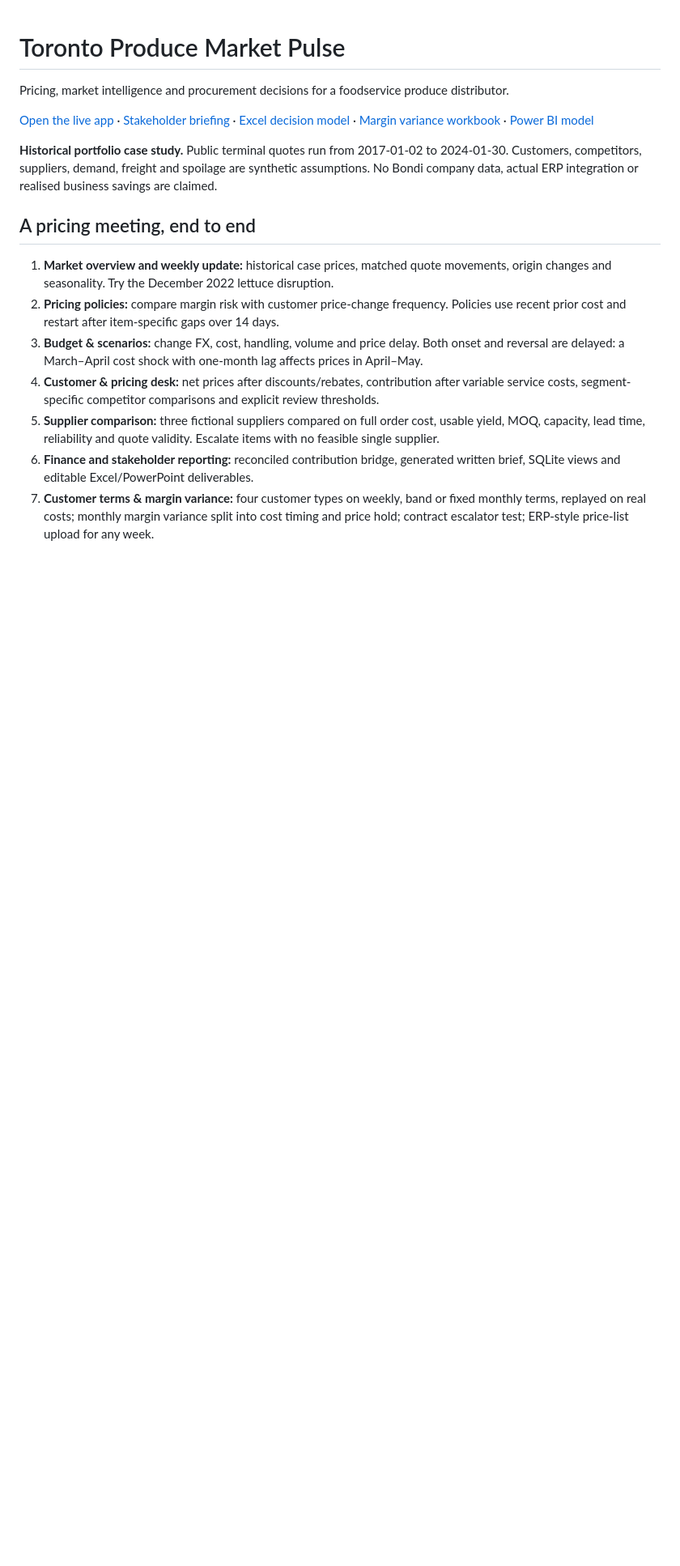
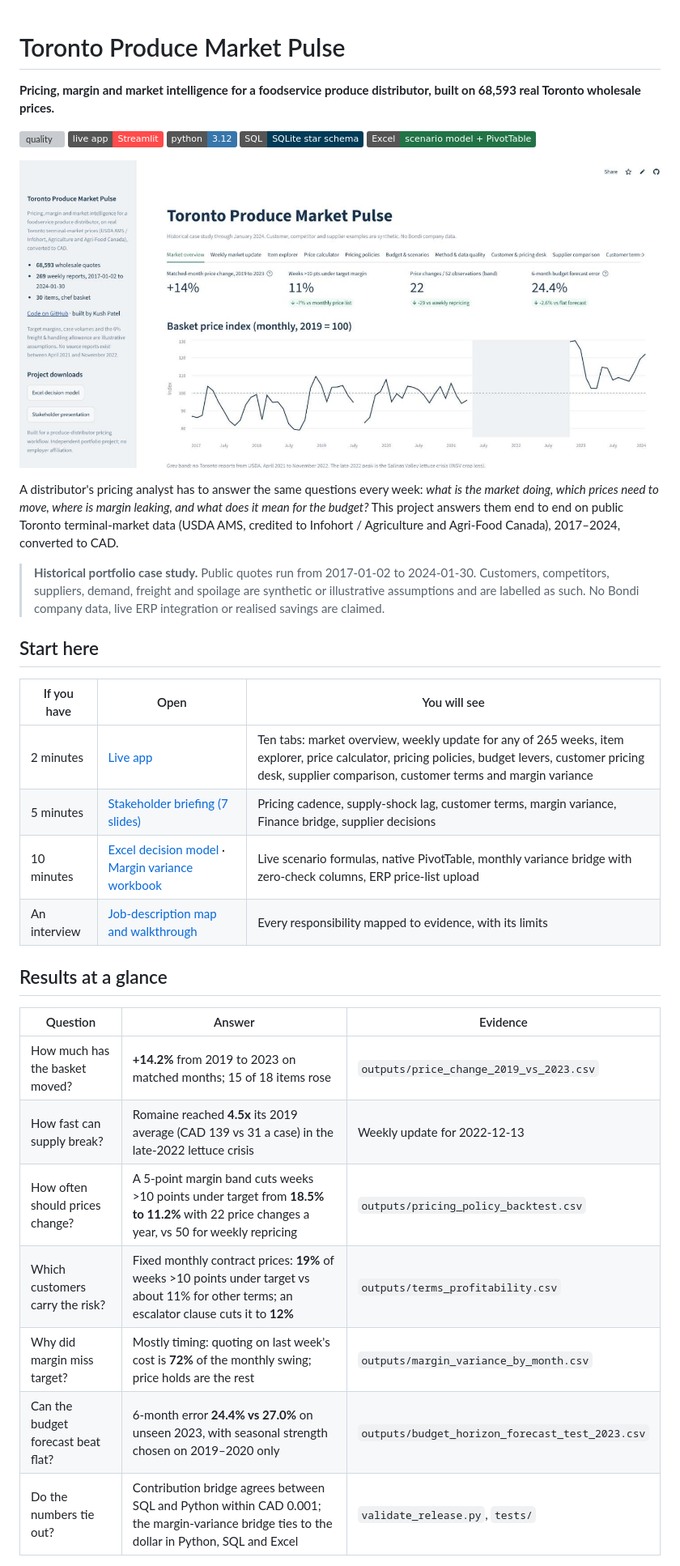
Before and after one commit to KushPatel29/toronto-produce-market-pulse, a Markdown page: README.md, the part around one of its changes. Shown at 81% size. GitHub-like rendering; pictures changed too: docs/img/app_overview.jpg (added); badges without logos; blank space fills up the shorter version; grey boxes are pictures that could not be loaded.

```diff
--- a/README.md
+++ b/README.md
@@ -1,17 +1,37 @@
 # Toronto Produce Market Pulse
 
-Pricing, market intelligence and procurement decisions for a foodservice produce distributor.
+**Pricing, margin and market intelligence for a foodservice produce distributor, built on 68,593 real Toronto wholesale prices.**
 
-[Open the live app](https://toronto-fresh-market-pulse.streamlit.app) · [Stakeholder briefing](outputs/Produce_Pricing_Decision_Brief.pptx) · [Excel decision model](outputs/Pricing_Decision_Workbook.xlsx) · [Margin variance workbook](outputs/Margin_Variance_and_Terms.xlsx) · [Power BI model](powerbi/README.md)
+[![quality](https://github.com/KushPatel29/toronto-produce-market-pulse/actions/workflows/quality.yml/badge.svg)](https://github.com/KushPatel29/toronto-produce-market-pulse/actions/workflows/quality.yml)
+[![Live app](https://img.shields.io/badge/live%20app-Streamlit-ff4b4b)](https://toronto-fresh-market-pulse.streamlit.app)
+![Python 3.12](https://img.shields.io/badge/python-3.12-3776ab)
+![SQL](https://img.shields.io/badge/SQL-SQLite%20star%20schema-003b57)
+![Excel](https://img.shields.io/badge/Excel-scenario%20model%20%2B%20PivotTable-217346)
 
-**Historical portfolio case study.** Public terminal quotes run from 2017-01-02 to 2024-01-30. Customers, competitors, suppliers, demand, freight and spoilage are synthetic assumptions. No Bondi company data, actual ERP integration or realised business savings are claimed.
+[![The live app: market overview](docs/img/app_overview.jpg)](https://toronto-fresh-market-pulse.streamlit.app)
 
-## A pricing meeting, end to end
+A distributor's pricing analyst has to answer the same questions every week: *what is the market doing, which prices need to move, where is margin leaking, and what does it mean for the budget?* This project answers them end to end on public Toronto terminal-market data (USDA AMS, credited to Infohort / Agriculture and Agri-Food Canada), 2017–2024, converted to CAD.
 
-1. **Market overview and weekly update:** historical case prices, matched quote movements, origin changes and seasonality. Try the December 2022 lettuce disruption.
-2. **Pricing policies:** compare margin risk with customer price-change frequency. Policies use recent prior cost and restart after item-specific gaps over 14 days.
-3. **Budget & scenarios:** change FX, cost, handling, volume and price delay. Both onset and reversal are delayed: a March–April cost shock with one-month lag affects prices in April–May.
-4. **Customer & pricing desk:** net prices after discounts/rebates, contribution after variable service costs, segment-specific competitor comparisons and explicit review thresholds.
-5. **Supplier comparison:** three fictional suppliers compared on full order cost, usable yield, MOQ, capacity, lead time, reliability and quote validity. Escalate items with no feasible single supplier.
-6. **Finance and stakeholder reporting:** reconciled contribution bridge, generated written brief, SQLite views and editable Excel/PowerPoint deliverables.
-7. **Customer terms & margin variance:** four customer types on weekly, band or fixed monthly terms, replayed on real costs; monthly margin variance split into cost timing and price hold; contract escalator test; ERP-style price-list upload for any week.
+> **Historical portfolio case study.** Public quotes run from 2017-01-02 to 2024-01-30. Customers, competitors, suppliers, demand, freight and spoilage are synthetic or illustrative assumptions and are labelled as such. No Bondi company data, live ERP integration or realised savings are claimed.
+
+## Start here
+
+| If you have | Open | You will see |
+|---|---|---|
+| 2 minutes | [Live app](https://toronto-fresh-market-pulse.streamlit.app) | Ten tabs: market overview, weekly update for any of 265 weeks, item explorer, price calculator, pricing policies, budget levers, customer pricing desk, supplier comparison, customer terms and margin variance |
+| 5 minutes | [Stakeholder briefing (7 slides)](outputs/Produce_Pricing_Decision_Brief.pptx) | Pricing cadence, supply-shock lag, customer terms, margin variance, Finance bridge, supplier decisions |
+| 10 minutes | [Excel decision model](outputs/Pricing_Decision_Workbook.xlsx) · [Margin variance workbook](outputs/Margin_Variance_and_Terms.xlsx) | Live scenario formulas, native PivotTable, monthly variance bridge with zero-check columns, ERP price-list upload |
+| An interview | [Job-description map and walkthrough](docs/ROLE_COVERAGE.md) | Every responsibility mapped to evidence, with its limits |
+
+## Results at a glance
+
+| Question | Answer | Evidence |
+|---|---|---|
+| How much has the basket moved? | **+14.2%** from 2019 to 2023 on matched months; 15 of 18 items rose | `outputs/price_change_2019_vs_2023.csv` |
+| How fast can supply break? | Romaine reached **4.5x** its 2019 average (CAD 139 vs 31 a case) in the late-2022 lettuce crisis | Weekly update for 2022-12-13 |
+| How often should prices change? | A 5-point margin band cuts weeks >10 points under target from **18.5% to 11.2%** with 22 price changes a year, vs 50 for weekly repricing | `outputs/pricing_policy_backtest.csv` |
+| Which customers carry the risk? | Fixed monthly contract prices: **19%** of weeks >10 points under target vs about 11% for other terms; an escalator clause cuts it to **12%** | `outputs/terms_profitability.csv` |
+| Why did margin miss target? | Mostly timing: quoting on last week's cost is **72%** of the monthly swing; price holds are the rest | `outputs/margin_variance_by_month.csv` |
+| Can the budget forecast beat flat? | 6-month error **24.4% vs 27.0%** on unseen 2023, with seasonal strength chosen on 2019–2020 only | `outputs/budget_horizon_forecast_test_2023.csv` |
+| Do the numbers tie out? | Contribution bridge agrees between SQL and Python within CAD 0.001; the margin-variance bridge ties to the dollar in Python, SQL and Excel | `validate_release.py`, `tests/` |
+
```
Also changed, not shown: other parts of README.md (+83 -31 lines), docs/REVIEW_AND_OPERATIONS.md (+1 -1 lines), 1 other file.
